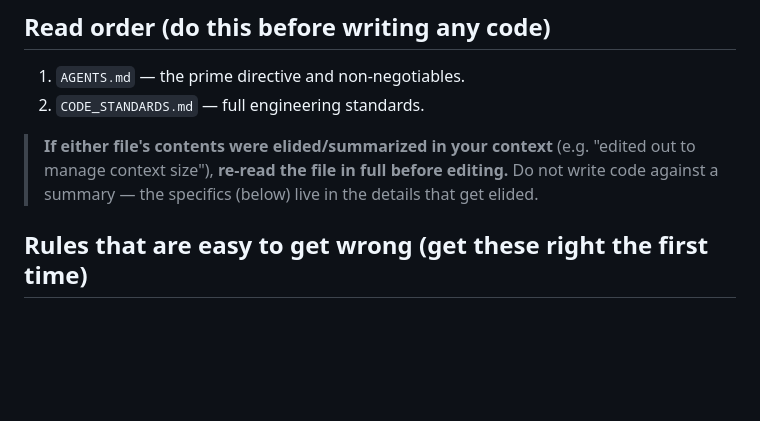
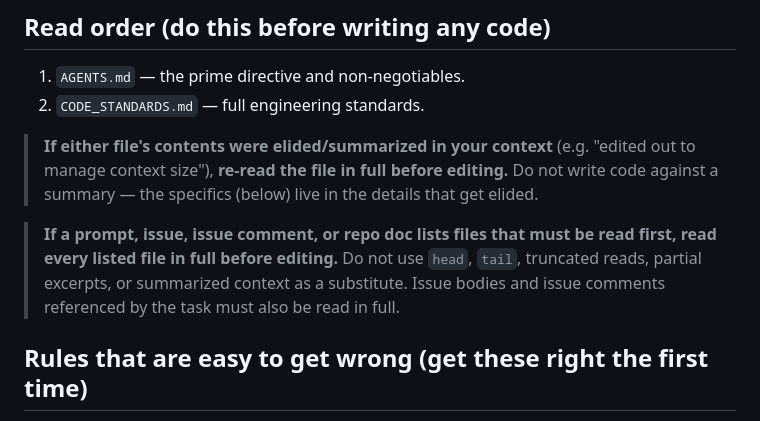
Before and after one commit to dckallos/artwork-db, a Markdown page: CLAUDE.md, the part around one of its changes. GitHub-like rendering; blank space fills up the shorter version.

```diff
--- a/CLAUDE.md
+++ b/CLAUDE.md
@@ -14,6 +14,11 @@ most often missed and points you at the rest.
 > manage context size"), **re-read the file in full before editing.** Do not write code
 > against a summary — the specifics (below) live in the details that get elided.
 
+> **If a prompt, issue, issue comment, or repo doc lists files that must be read first, read
+> every listed file in full before editing.** Do not use `head`, `tail`, truncated reads,
+> partial excerpts, or summarized context as a substitute. Issue bodies and issue comments
+> referenced by the task must also be read in full.
+
 ## Rules that are easy to get wrong (get these right the first time)
 
 - **Docstring format (differs from the PEP 257 / formatter default).** Triple quotes go on
```
Also changed, not shown: other parts of CLAUDE.md (+38 -0 lines).
